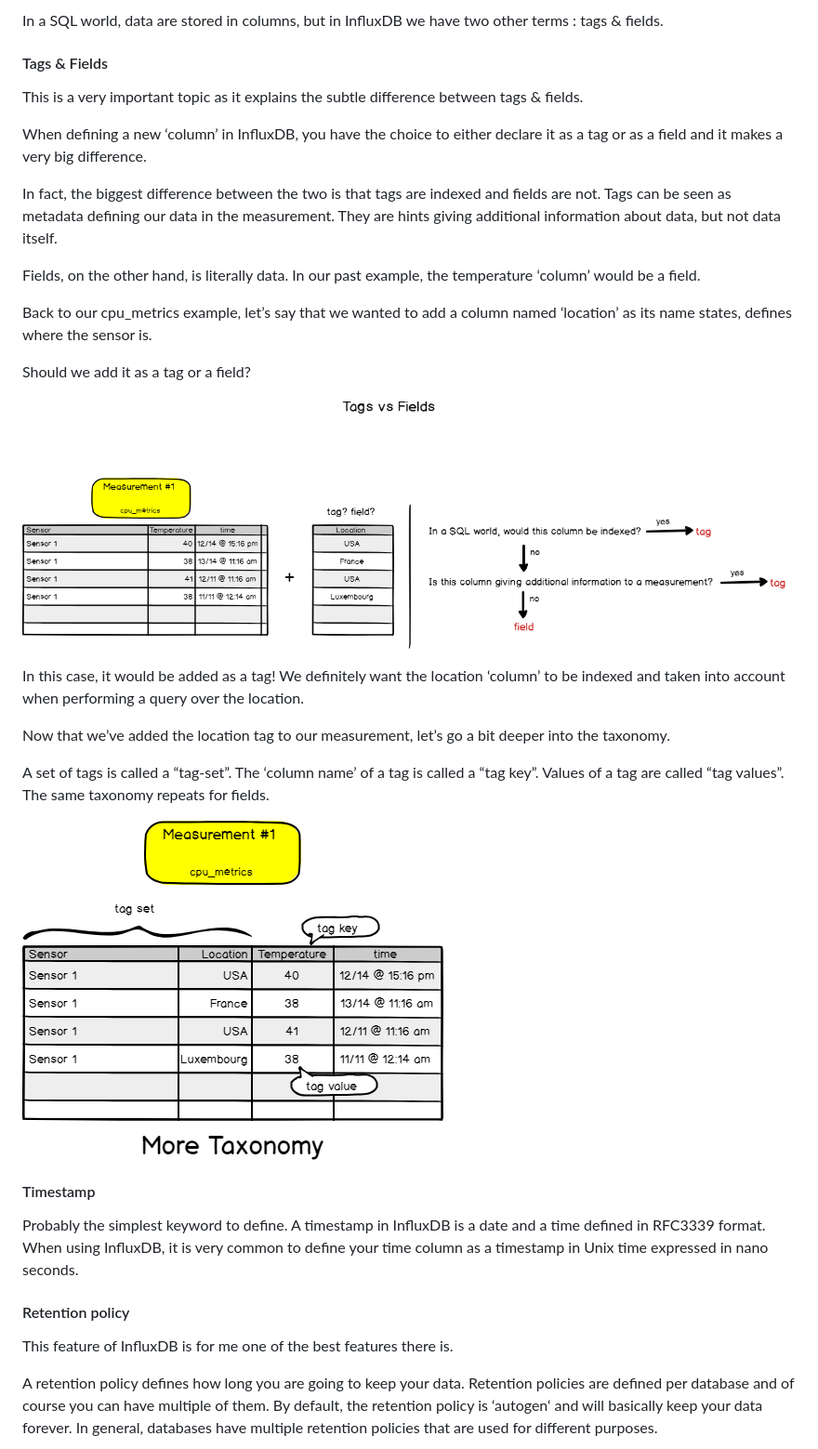
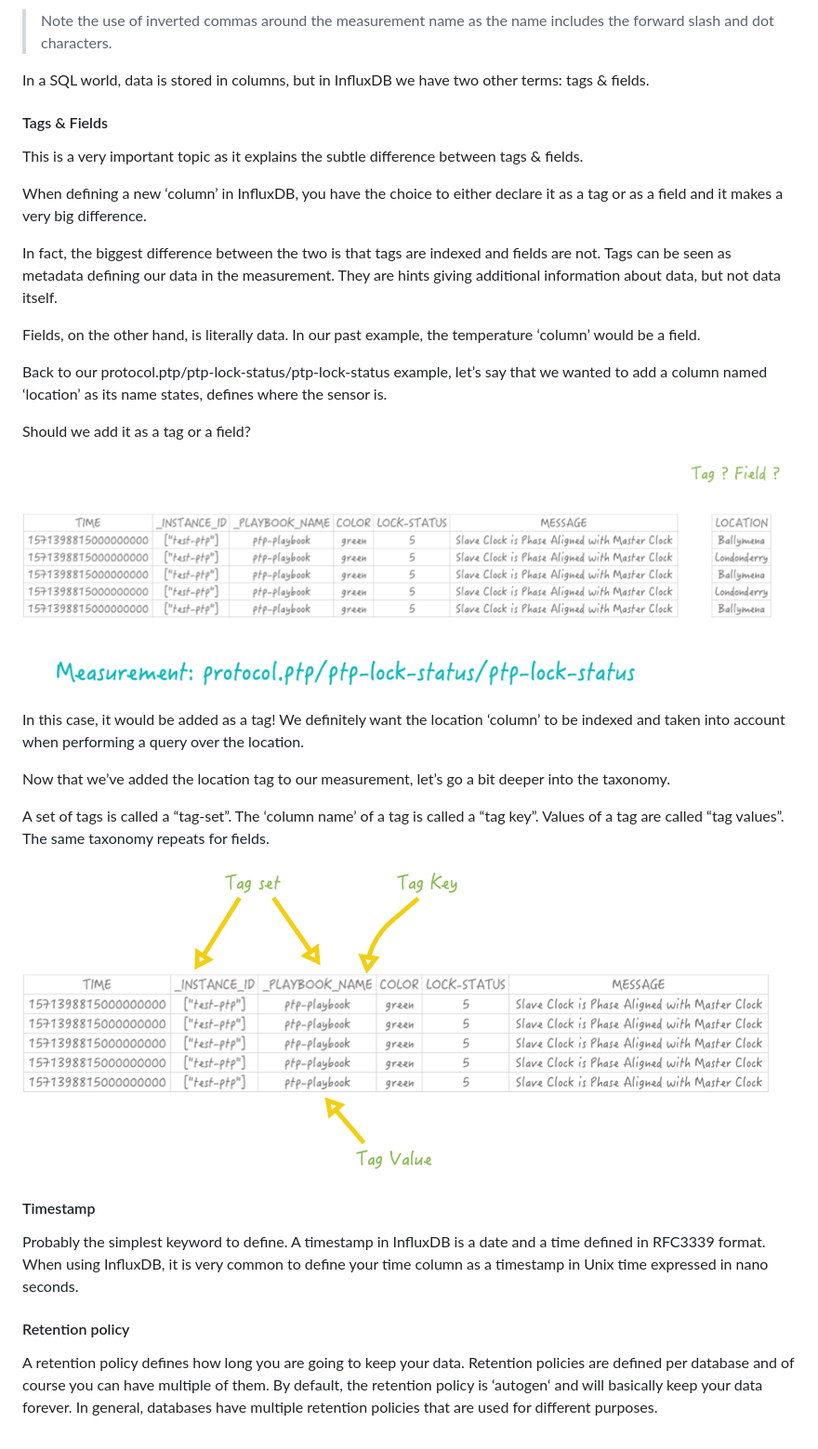
Before and after one commit to damianoneill/healthbot, a Markdown page: docs/tsdb.md, the part around one of its changes. Shown at 93% size. Drawn GitHub-style; pictures changed too: docs/assets/tsdb/tags-vs-fields.png, docs/assets/tsdb/taxonomy.png.

````diff
--- a/docs/tsdb.md
+++ b/docs/tsdb.md
@@ -66,6 +78,8 @@ select * from cpu_metrics where temperature='40';
 ```
 
-In a SQL world, data are stored in columns, but in InfluxDB we have two other terms : tags & fields.
+> Note the use of inverted commas around the measurement name as the name includes the forward slash and dot characters.
+
+In a SQL world, data is stored in columns, but in InfluxDB we have two other terms: tags & fields.
 
 #### Tags & Fields
 
@@ -77,7 +91,7 @@ In fact, the biggest difference between the two is that tags are indexed and fie
 
 Fields, on the other hand, is literally data. In our past example, the temperature ‘column’ would be a field.
 
-Back to our cpu_metrics example, let’s say that we wanted to add a column named ‘location’ as its name states, defines where the sensor is.
+Back to our protocol.ptp/ptp-lock-status/ptp-lock-status example, let’s say that we wanted to add a column named ‘location’ as its name states, defines where the sensor is.
 
 Should we add it as a tag or a field?
 
@@ -96,8 +110,6 @@ A set of tags is called a “tag-set”. The ‘column name’ of a tag is calle
 Probably the simplest keyword to define. A timestamp in InfluxDB is a date and a time defined in RFC3339 format. When using InfluxDB, it is very common to define your time column as a timestamp in Unix time expressed in nano seconds.
 
 #### Retention policy
-
-This feature of InfluxDB is for me one of the best features there is.
 
 A retention policy defines how long you are going to keep your data. Retention policies are defined per database and of course you can have multiple of them. By default, the retention policy is ‘autogen‘ and will basically keep your data forever. In general, databases have multiple retention policies that are used for different purposes.
 
````
Also changed, not shown: other parts of docs/tsdb.md (+15 -3 lines), docs/assets/tsdb/influx-internals.png, docs/assets/tsdb/measurement-1.png, docs/assets/tsdb/retention-policies-1.png.
